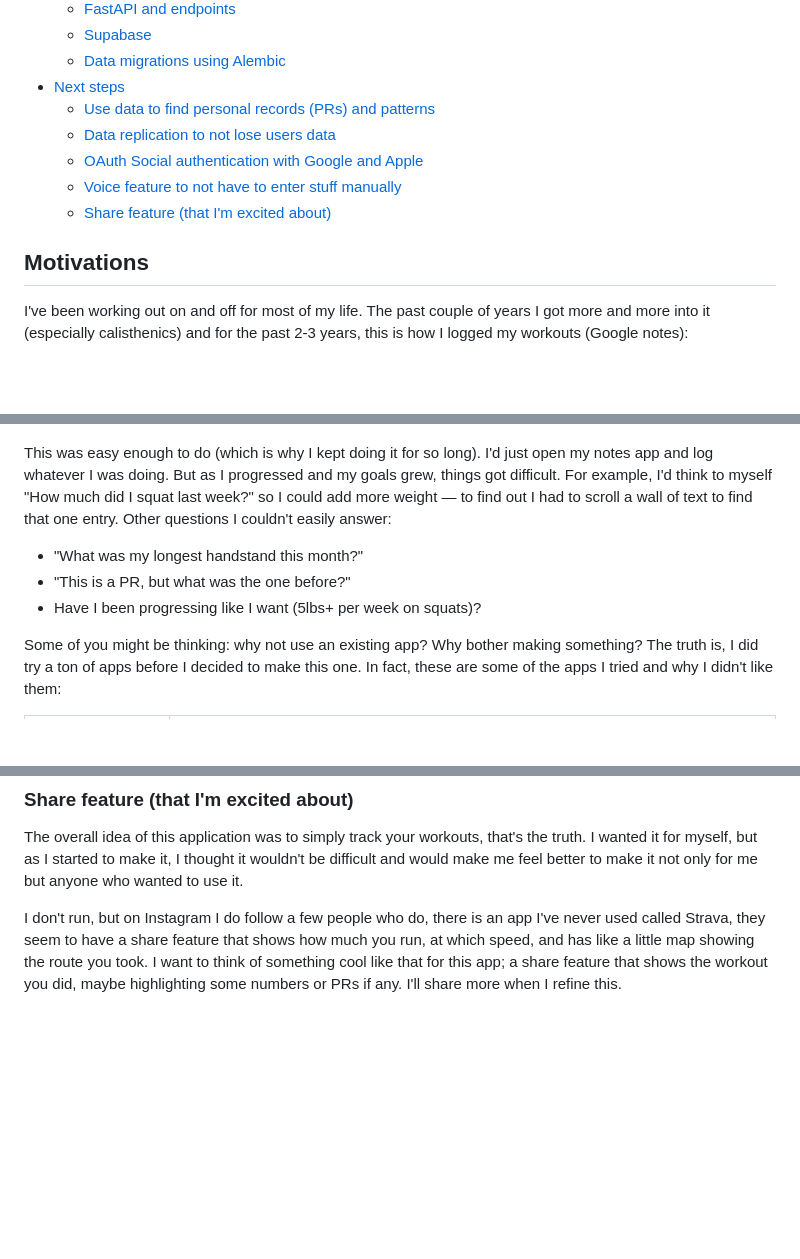
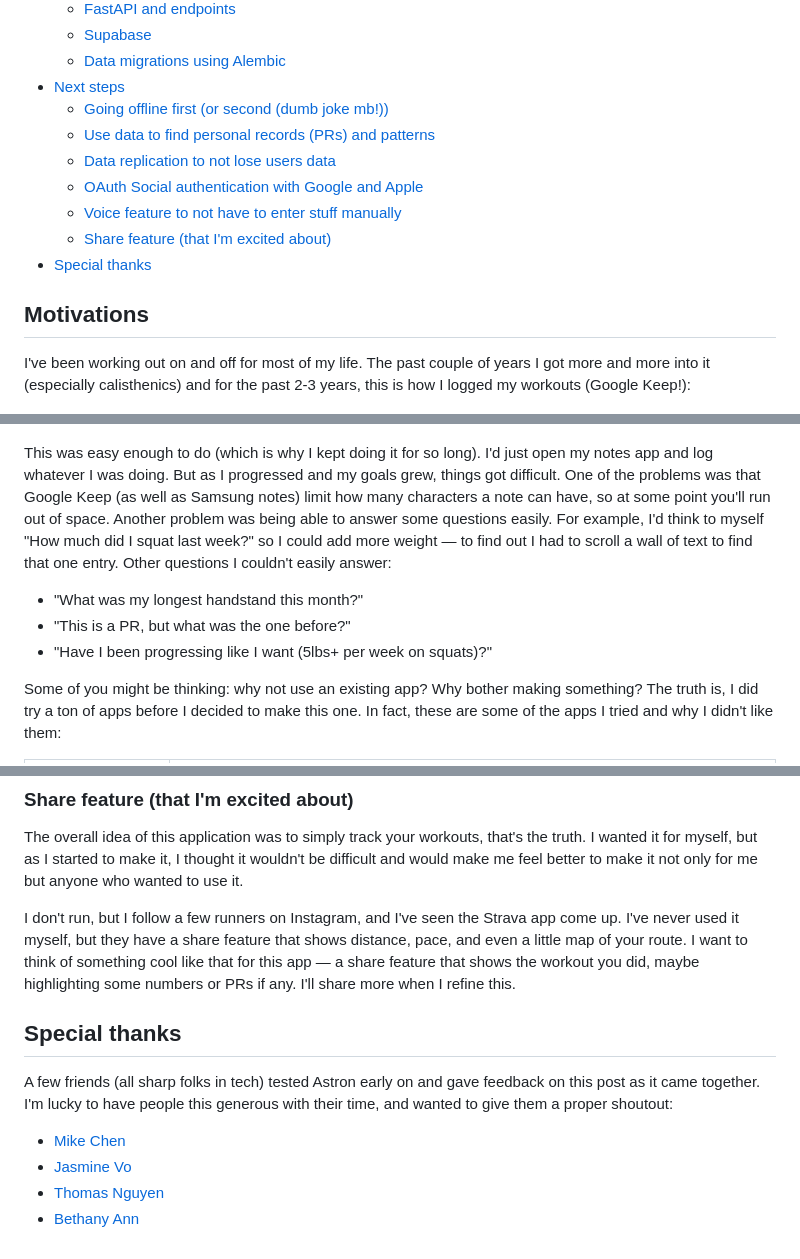
Before and after one commit to noelcodesxo/portfolio, a Markdown page: blogs/7-building-astron-a-workout-tracker-that-lives-in-your-browser.md, 3 parts joined by grey strips. Rendered like a GitHub page; blank space fills up the shorter version.

```diff
--- a/blogs/7-building-astron-a-workout-tracker-that-lives-in-your-browser.md
+++ b/blogs/7-building-astron-a-workout-tracker-that-lives-in-your-browser.md
@@ -33,25 +33,27 @@ Astron is live at [useastron.com](https://www.useastron.com) — I've been testi
   - [Supabase](#supabase)
   - [Data migrations using Alembic](#data-migrations-using-alembic)
 - [Next steps](#next-steps)
+  - [Going offline first (or second (dumb joke mb!))](#going-offline-first-or-second-dumb-joke-mb)
   - [Use data to find personal records (PRs) and patterns](#use-data-to-find-personal-records-prs-and-patterns)
   - [Data replication to not lose users data](#data-replication-to-not-lose-users-data)
   - [OAuth Social authentication with Google and Apple](#oauth-social-authentication-with-google-and-apple)
   - [Voice feature to not have to enter stuff manually](#voice-feature-to-not-have-to-enter-stuff-manually)
   - [Share feature (that I'm excited about)](#share-feature-that-im-excited-about)
+- [Special thanks](#special-thanks)
 
 ## Motivations
 
-I've been working out on and off for most of my life. The past couple of years I got more and more into it (especially calisthenics) and for the past 2-3 years, this is how I logged my workouts (Google notes):
+I've been working out on and off for most of my life. The past couple of years I got more and more into it (especially calisthenics) and for the past 2-3 years, this is how I logged my workouts (Google Keep!):
 
 ![Old workout notes, screenshot 1](/images/7/old-workout-notes-1.png)
 
 ![Old workout notes, screenshot 2](/images/7/old-workout-notes-2.png)
 
-This was easy enough to do (which is why I kept doing it for so long). I'd just open my notes app and log whatever I was doing. But as I progressed and my goals grew, things got difficult. For example, I'd think to myself "How much did I squat last week?" so I could add more weight — to find out I had to scroll a wall of text to find that one entry. Other questions I couldn't easily answer:
+This was easy enough to do (which is why I kept doing it for so long). I'd just open my notes app and log whatever I was doing. But as I progressed and my goals grew, things got difficult. One of the problems was that Google Keep (as well as Samsung notes) limit how many characters a note can have, so at some point you'll run out of space. Another problem was being able to answer some questions easily. For example, I'd think to myself "How much did I squat last week?" so I could add more weight — to find out I had to scroll a wall of text to find that one entry. Other questions I couldn't easily answer:
 
 - "What was my longest handstand this month?"
 - "This is a PR, but what was the one before?"
-- Have I been progressing like I want (5lbs+ per week on squats)?
+- "Have I been progressing like I want (5lbs+ per week on squats)?"
 
 Some of you might be thinking: why not use an existing app? Why bother making something? The truth is, I did try a ton of apps before I decided to make this one. In fact, these are some of the apps I tried and why I didn't like them:
 
@@ -234,4 +264,13 @@ I haven't even planned to charge for anything so I'll have to come up with somet
 
 The overall idea of this application was to simply track your workouts, that's the truth. I wanted it for myself, but as I started to make it, I thought it wouldn't be difficult and would make me feel better to make it not only for me but anyone who wanted to use it.
 
-I don't run, but on Instagram I do follow a few people who do, there is an app I've never used called Strava, they seem to have a share feature that shows how much you run, at which speed, and has like a little map showing the route you took. I want to think of something cool like that for this app; a share feature that shows the workout you did, maybe highlighting some numbers or PRs if any. I'll share more when I refine this.
+I don't run, but I follow a few runners on Instagram, and I've seen the Strava app come up. I've never used it myself, but they have a share feature that shows distance, pace, and even a little map of your route. I want to think of something cool like that for this app — a share feature that shows the workout you did, maybe highlighting some numbers or PRs if any. I'll share more when I refine this.
+
+## Special thanks
+
+A few friends (all sharp folks in tech) tested Astron early on and gave feedback on this post as it came together. I'm lucky to have people this generous with their time, and wanted to give them a proper shoutout:
+
+- [Mike Chen](https://www.linkedin.com/in/chenhmike/)
+- [Jasmine Vo](https://www.linkedin.com/in/jasminepvo/)
+- [Thomas Nguyen](https://www.linkedin.com/in/thomasnguyensoftware/)
+- [Bethany Ann](https://www.linkedin.com/in/bethanyann/)
```
Also changed, not shown: other parts of blogs/7-building-astron-a-workout-tracker-that-lives-in-your-browser.md (+37 -9 lines), images/7/db-schema.png.
